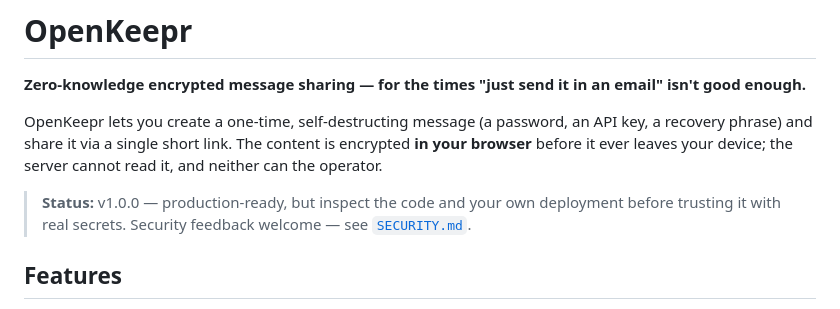
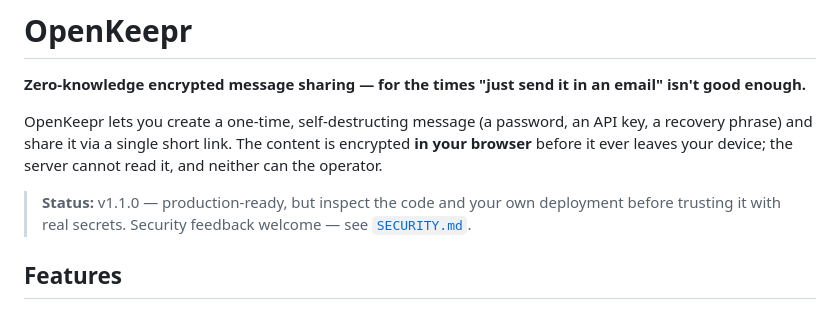
Before and after one commit to compunextnl/OpenKeepr, a Markdown page: README.md, the part around the change. GitHub-like rendering.

```diff
--- a/README.md
+++ b/README.md
@@ -4,7 +4,7 @@
 
 OpenKeepr lets you create a one-time, self-destructing message (a password, an API key, a recovery phrase) and share it via a single short link. The content is encrypted **in your browser** before it ever leaves your device; the server cannot read it, and neither can the operator.
 
-> **Status:** v1.0.0 — production-ready, but inspect the code and your own deployment before trusting it with real secrets. Security feedback welcome — see [`SECURITY.md`](SECURITY.md).
+> **Status:** v1.1.0 — production-ready, but inspect the code and your own deployment before trusting it with real secrets. Security feedback welcome — see [`SECURITY.md`](SECURITY.md).
 
 ## Features
 
```
